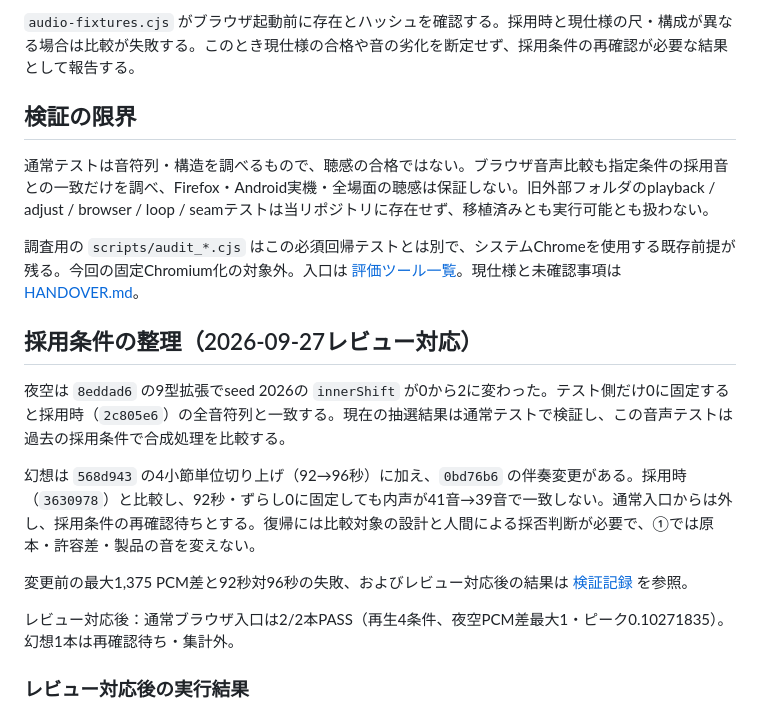
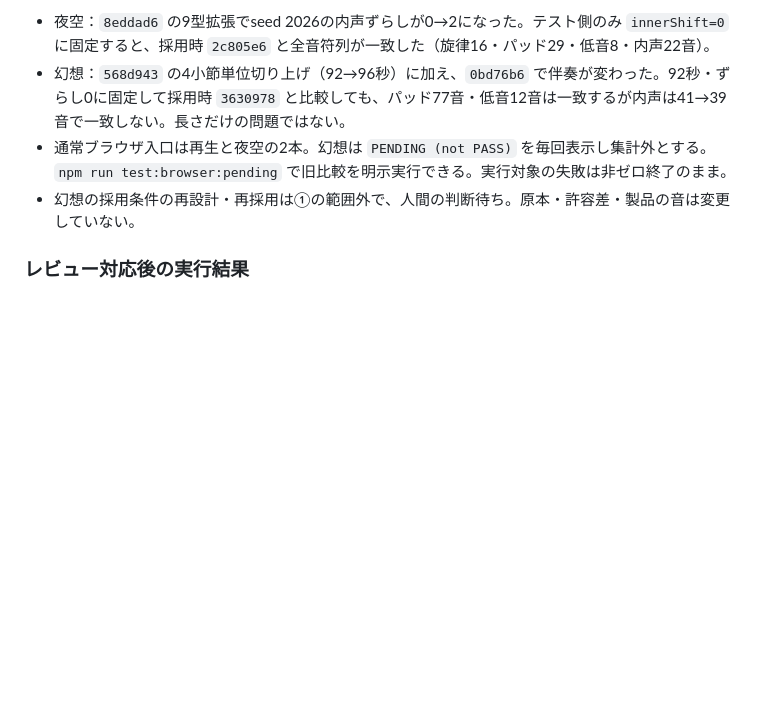
Before and after one commit to air-nakamoto/bgm-forge, a Markdown page: docs/test-results-20260927.md, the part around one of its changes. Drawn GitHub-style; blank space fills up the shorter version.

```diff
--- a/docs/test-results-20260927.md
+++ b/docs/test-results-20260927.md
@@ -62,21 +52,8 @@ node tests/playback-clock.cjs /tmp/bgm-forge-playback
 
-`audio-fixtures.cjs` がブラウザ起動前に存在とハッシュを確認する。採用時と現仕様の尺・構成が異なる場合は比較が失敗する。このとき現仕様の合格や音の劣化を断定せず、採用条件の再確認が必要な結果として報告する。
-
-## 検証の限界
-
-通常テストは音符列・構造を調べるもので、聴感の合格ではない。ブラウザ音声比較も指定条件の採用音との一致だけを調べ、Firefox・Android実機・全場面の聴感は保証しない。旧外部フォルダのplayback / adjust / browser / loop / seamテストは当リポジトリに存在せず、移植済みとも実行可能とも扱わない。
-
-調査用の `scripts/audit_*.cjs` はこの必須回帰テストとは別で、システムChromeを使用する既存前提が残る。今回の固定Chromium化の対象外。入口は [評価ツール一覧](../docs/quality-evaluation.md)。現仕様と未確認事項は [HANDOVER.md](../HANDOVER.md)。
-
-## 採用条件の整理（2026-09-27レビュー対応）
-
-夜空は `8eddad6` の9型拡張でseed 2026の `innerShift` が0から2に変わった。テスト側だけ0に固定すると採用時（`2c805e6`）の全音符列と一致する。現在の抽選結果は通常テストで検証し、この音声テストは過去の採用条件で合成処理を比較する。
-
-幻想は `568d943` の4小節単位切り上げ（92→96秒）に加え、`0bd76b6` の伴奏変更がある。採用時（`3630978`）と比較し、92秒・ずらし0に固定しても内声が41音→39音で一致しない。通常入口からは外し、採用条件の再確認待ちとする。復帰には比較対象の設計と人間による採否判断が必要で、①では原本・許容差・製品の音を変えない。
-
-変更前の最大1,375 PCM差と92秒対96秒の失敗、およびレビュー対応後の結果は [検証記録](../docs/test-results-20260927.md) を参照。
-
-レビュー対応後：通常ブラウザ入口は2/2本PASS（再生4条件、夜空PCM差最大1・ピーク0.10271835）。幻想1本は再確認待ち・集計外。
+- 夜空：`8eddad6` の9型拡張でseed 2026の内声ずらしが0→2になった。テスト側のみ `innerShift=0` に固定すると、採用時 `2c805e6` と全音符列が一致した（旋律16・パッド29・低音8・内声22音）。
+- 幻想：`568d943` の4小節単位切り上げ（92→96秒）に加え、`0bd76b6` で伴奏が変わった。92秒・ずらし0に固定して採用時 `3630978` と比較しても、パッド77音・低音12音は一致するが内声は41→39音で一致しない。長さだけの問題ではない。
+- 通常ブラウザ入口は再生と夜空の2本。幻想は `PENDING (not PASS)` を毎回表示し集計外とする。`npm run test:browser:pending` で旧比較を明示実行できる。実行対象の失敗は非ゼロ終了のまま。
+- 幻想の採用条件の再設計・再採用は①の範囲外で、人間の判断待ち。原本・許容差・製品の音は変更していない。
 
 ### レビュー対応後の実行結果
 
```
Also changed, not shown: other parts of docs/test-results-20260927.md (+34 -44 lines), HANDOVER.md (+9 -2 lines).
